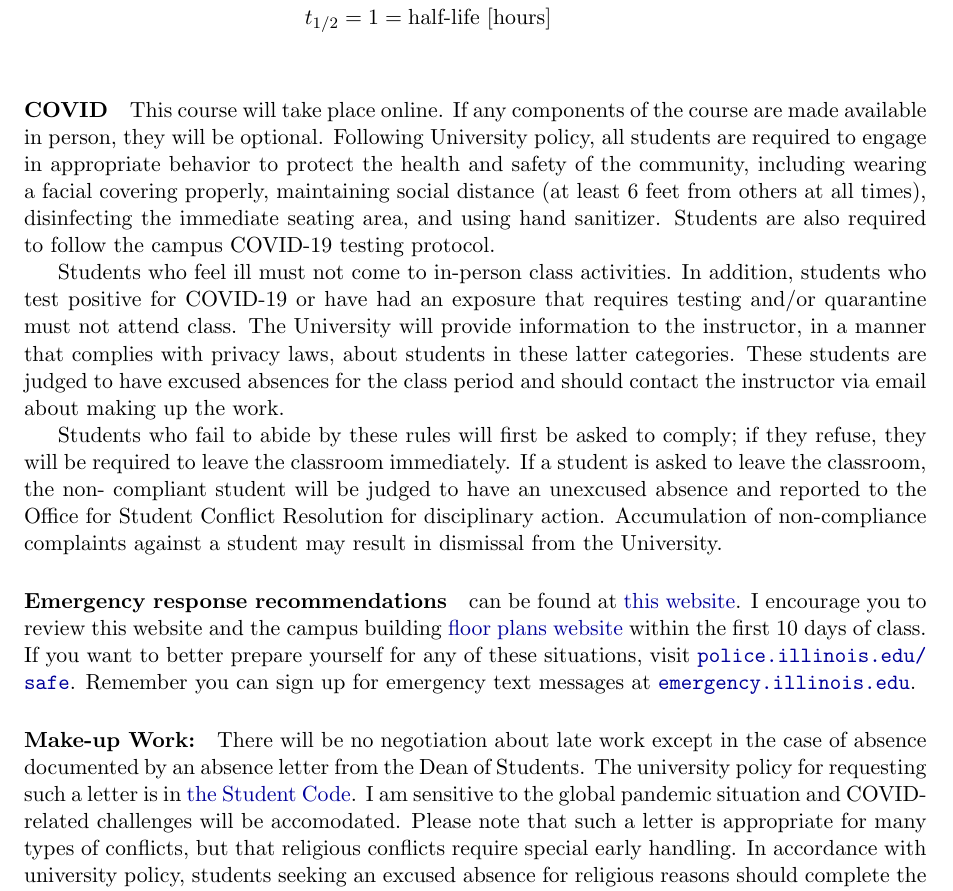
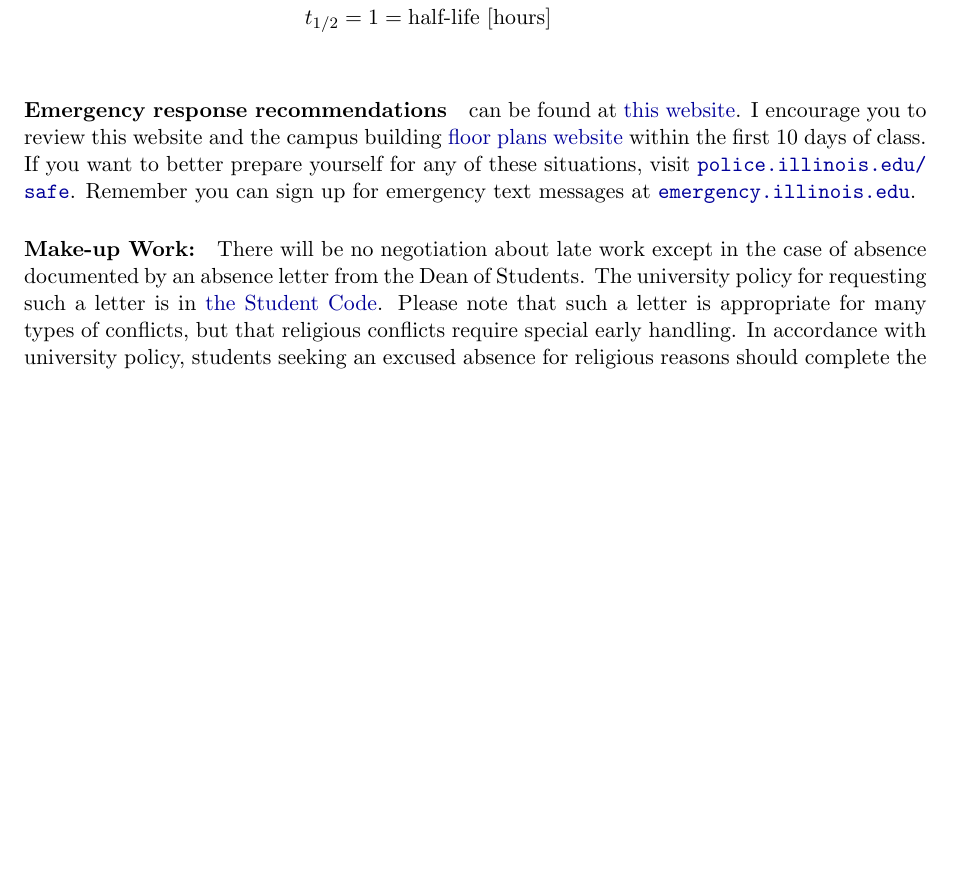
Before and after one commit to katyhuff/npre412, a LaTeX document (syllabus/syllabus.tex): part of page 3 of 6, cut so that both start at the same text, the shorter picture padded with empty space. Compiled offline with pdfLaTeX.

Commit message:
updated post-covid

```diff
--- a/syllabus/syllabus.tex
+++ b/syllabus/syllabus.tex
@@ -167,35 +167,6 @@ Final Presentations       \dotfill 7:00-10:00 p.m., Friday, May 13, 2025\\
         t &= \mbox{time elapsed since due [hours]}\\
         t_{1/2} &= 1 = \mbox{half-life [hours]} \\
 \end{align*}
-\paragraph{COVID} This course will take place online. If any components of
-        the course are made available in person, they will be optional.
-                Following University policy, all students are required to
-                engage in appropriate behavior to protect the health and safety
-                of the community, including wearing a facial covering properly,
-                maintaining social distance (at least 6 feet from others at all
-                times), disinfecting the immediate seating area, and using hand
-                sanitizer. Students are also required to follow the campus
-                COVID-19 testing protocol.
-
-                Students who feel ill must not come to in-person class
-                activities. In addition, students who test positive for
-                COVID-19 or have had an exposure that requires testing and/or
-                quarantine must not attend class.  The University will provide
-                information to the instructor, in a manner that complies with
-                privacy laws, about students in these latter categories. These
-                students are judged to have excused absences for the class
-                period and should contact the instructor via email about making
-                up the work.
-
-                Students who fail to abide by these rules will first be asked
-                to comply; if they refuse, they will be required to leave the
-                classroom immediately. If a student is asked to leave the
-                classroom, the non- compliant student will be judged to have an
-                unexcused absence and reported to the Office for Student
-                Conflict Resolution for disciplinary action. Accumulation of
-                non-compliance complaints against a student may result in
-                dismissal from the University.
-
 \paragraph{Emergency response recommendations} can be found at
         \href{http://police.illinois.edu/emergency-preparedness/}{this website}.
         I encourage you to review this website and the campus building
@@ -209,8 +180,7 @@ Final Presentations       \dotfill 7:00-10:00 p.m., Friday, May 13, 2025\\
         Dean of Students. The university policy for requesting such a letter
         is in
         \href{http://studentcode.illinois.edu/article1_part5_1-501.html}{the
-        Student Code}. I am sensitive to the global pandemic situation and
-        COVID-related challenges will be accomodated. Please note that such a
+        Student Code}. Please note that such a
         letter is appropriate for many types of conflicts, but that religious
         conflicts require special early handling. In accordance with university
         policy, students seeking an excused absence for religious reasons
```
Also changed, not shown: syllabus/syllabus.pdf, syllabus/syllabus.tex (2 more changed lines).
